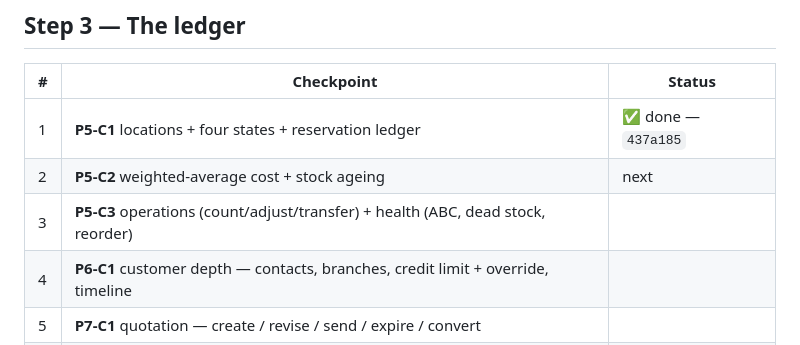
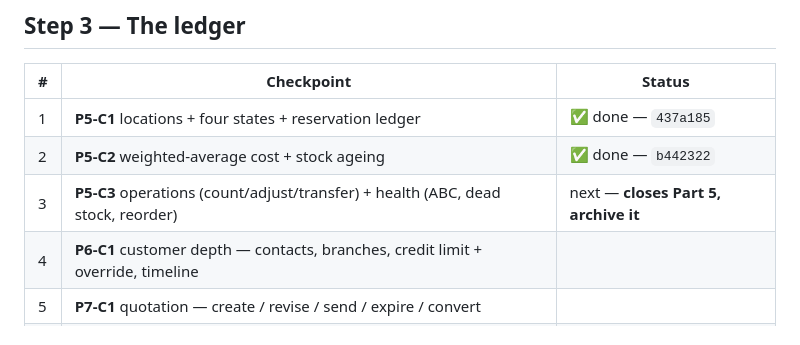
Before and after one commit to 1992tushar/apexos, a Markdown page: docs/prompts/parts-05-07-loop.md, the part around the change. Rendered like a GitHub page.

Commit message:
docs: mark P5-C2 done in the loop ledger; C3 closes and archives Part 5
Co-Authored-By: Claude Opus 5 (1M context) <noreply@anthropic.com>

```diff
--- a/docs/prompts/parts-05-07-loop.md
+++ b/docs/prompts/parts-05-07-loop.md
@@ -53,8 +53,8 @@ found into the resume block, commit nothing else, and **stop the loop**.
 | # | Checkpoint | Status |
 |---|---|---|
 | 1 | **P5-C1** locations + four states + reservation ledger | ✅ done — `437a185` |
-| 2 | **P5-C2** weighted-average cost + stock ageing | next |
-| 3 | **P5-C3** operations (count/adjust/transfer) + health (ABC, dead stock, reorder) | |
+| 2 | **P5-C2** weighted-average cost + stock ageing | ✅ done — `b442322` |
+| 3 | **P5-C3** operations (count/adjust/transfer) + health (ABC, dead stock, reorder) | next — **closes Part 5, archive it** |
 | 4 | **P6-C1** customer depth — contacts, branches, credit limit + override, timeline | |
 | 5 | **P7-C1** quotation — create / revise / send / expire / convert | |
 | 6 | **P7-C2** returns + credit note + reservation wiring + health score + speed | |
```
